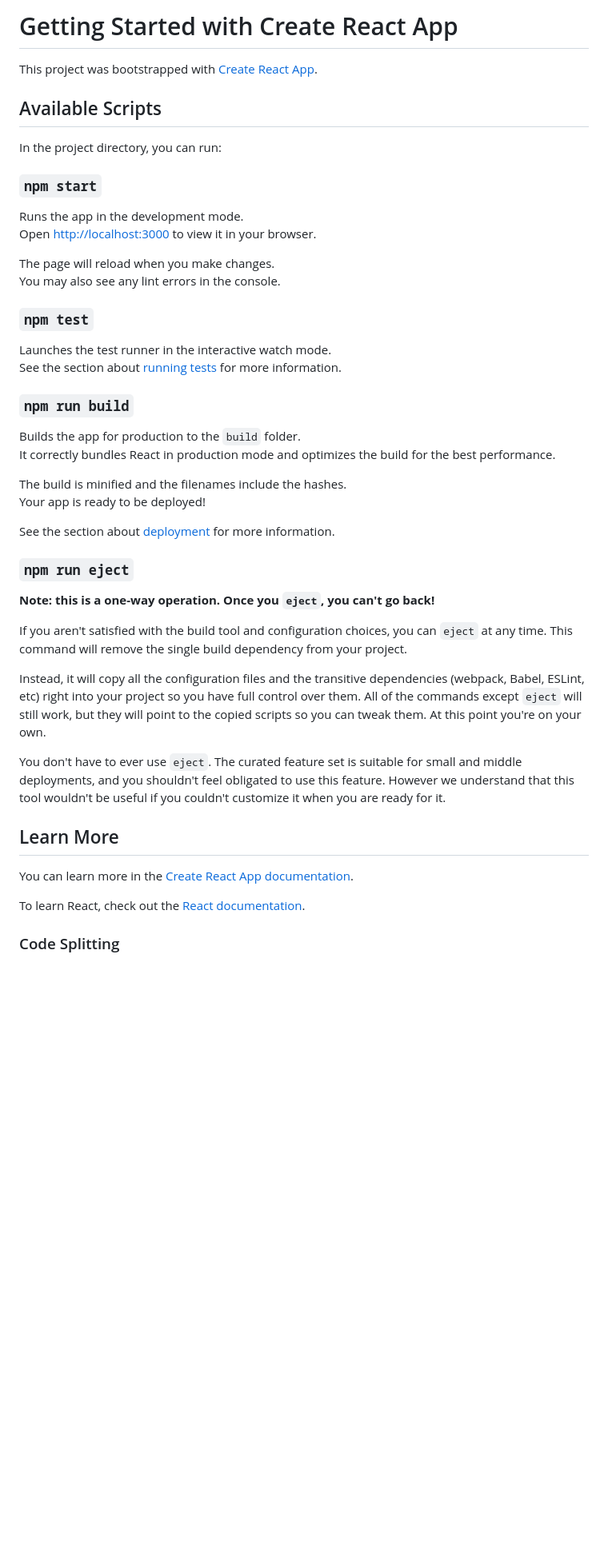
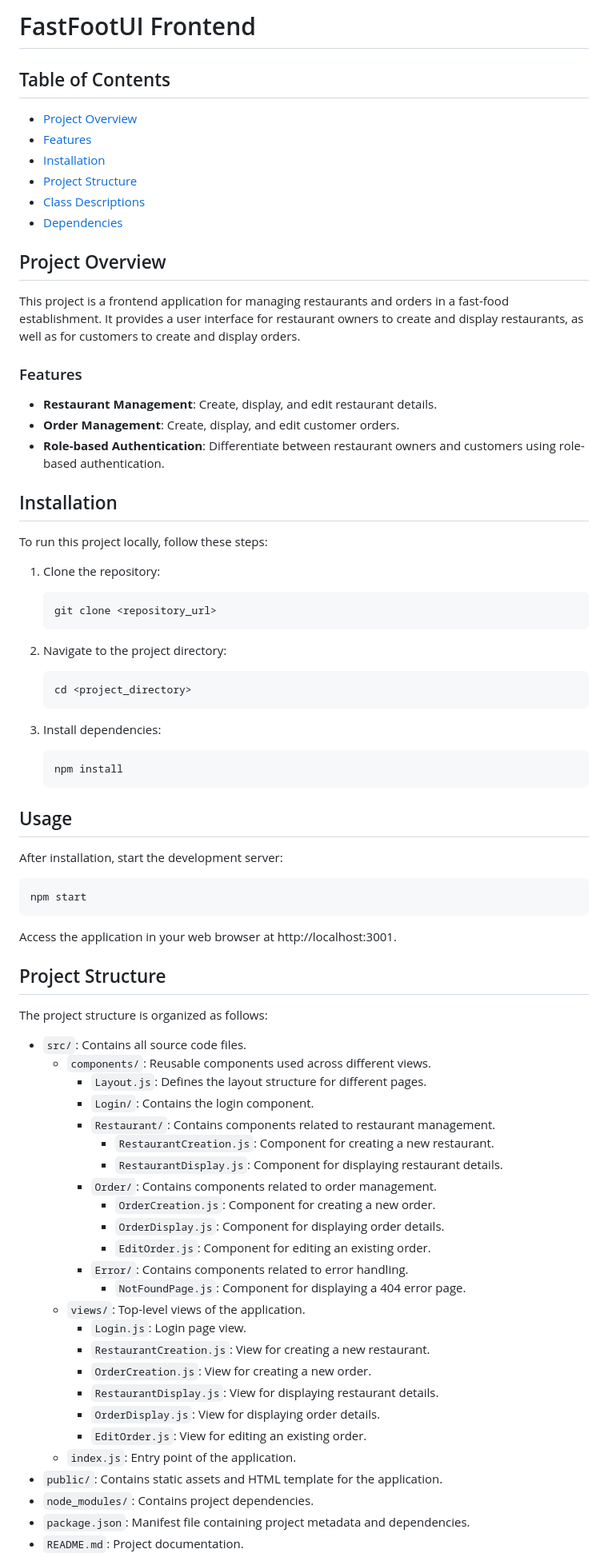
Before and after one commit to Kerimsekili/fastfoodui, a Markdown page: README.md, the part around the change printed below. Shown: that part at 80% size. GitHub-like rendering; blank space fills up the shorter version.

````diff
--- a/README.md
+++ b/README.md
@@ -1,49 +1,83 @@
-# Getting Started with Create React App
+# FastFootUI Frontend
 
-This project was bootstrapped with [Create React App](https://github.com/facebook/create-react-app).
+## Table of Contents
 
-## Available Scripts
+- [Project Overview](#project-overview)
+- [Features](#features)
+- [Installation](#installation)
+- [Project Structure](#project-structure)
+- [Class Descriptions](#class-descriptions)
+- [Dependencies](#dependencies)
 
-In the project directory, you can run:
+## Project Overview
 
-### `npm start`
+This project is a frontend application for managing restaurants and orders in a fast-food establishment. It provides a user interface for restaurant owners to create and display restaurants, as well as for customers to create and display orders.
 
-Runs the app in the development mode.\
-Open [http://localhost:3000](http://localhost:3000) to view it in your browser.
+### Features
 
-The page will reload when you make changes.\
-You may also see any lint errors in the console.
+- **Restaurant Management**: Create, display, and edit restaurant details.
+- **Order Management**: Create, display, and edit customer orders.
+- **Role-based Authentication**: Differentiate between restaurant owners and customers using role-based authentication.
 
-### `npm test`
+## Installation
 
-Launches the test runner in the interactive watch mode.\
-See the section about [running tests](https://facebook.github.io/create-react-app/docs/running-tests) for more information.
+To run this project locally, follow these steps:
 
-### `npm run build`
+1. Clone the repository:
 
-Builds the app for production to the `build` folder.\
-It correctly bundles React in production mode and optimizes the build for the best performance.
+   ```sh
+   git clone <repository_url>
+   ```
 
-The build is minified and the filenames include the hashes.\
-Your app is ready to be deployed!
+2. Navigate to the project directory:
 
-See the section about [deployment](https://facebook.github.io/create-react-app/docs/deployment) for more information.
+   ```sh
+   cd <project_directory>
+   ```
 
-### `npm run eject`
+3. Install dependencies:
 
-**Note: this is a one-way operation. Once you `eject`, you can't go back!**
+   ```sh
+   npm install
+   ```
 
-If you aren't satisfied with the build tool and configuration choices, you can `eject` at any time. This command will remove the single build dependency from your project.
+## Usage
 
-Instead, it will copy all the configuration files and the transitive dependencies (webpack, Babel, ESLint, etc) right into your project so you have full control over them. All of the commands except `eject` will still work, but they will point to the copied scripts so you can tweak them. At this point you're on your own.
+After installation, start the development server:
 
-You don't have to ever use `eject`. The curated feature set is suitable for small and middle deployments, and you shouldn't feel obligated to use this feature. However we understand that this tool wouldn't be useful if you couldn't customize it when you are ready for it.
+```sh
+npm start
+```
 
-## Learn More
+Access the application in your web browser at http://localhost:3001.
 
-You can learn more in the [Create React App documentation](https://facebook.github.io/create-react-app/docs/getting-started).
+## Project Structure
 
-To learn React, check out the [React documentation](https://reactjs.org/).
+The project structure is organized as follows:
 
-### Code Splitting
+- `src/`: Contains all source code files.
+  - `components/`: Reusable components used across different views.
+    - `Layout.js`: Defines the layout structure for different pages.
+    - `Login/`: Contains the login component.
+    - `Restaurant/`: Contains components related to restaurant management.
+      - `RestaurantCreation.js`: Component for creating a new restaurant.
+      - `RestaurantDisplay.js`: Component for displaying restaurant details.
+    - `Order/`: Contains components related to order management.
+      - `OrderCreation.js`: Component for creating a new order.
+      - `OrderDisplay.js`: Component for displaying order details.
+      - `EditOrder.js`: Component for editing an existing order.
+    - `Error/`: Contains components related to error handling.
+      - `NotFoundPage.js`: Component for displaying a 404 error page.
+  - `views/`: Top-level views of the application.
+    - `Login.js`: Login page view.
+    - `RestaurantCreation.js`: View for creating a new restaurant.
+    - `OrderCreation.js`: View for creating a new order.
+    - `RestaurantDisplay.js`: View for displaying restaurant details.
+    - `OrderDisplay.js`: View for displaying order details.
+    - `EditOrder.js`: View for editing an existing order.
+  - `index.js`: Entry point of the application.
+- `public/`: Contains static assets and HTML template for the application.
+- `node_modules/`: Contains project dependencies.
+- `package.json`: Manifest file containing project metadata and dependencies.
+- `README.md`: Project documentation.
 
````
Also changed, not shown: other parts of README.md (+15 -18 lines).
